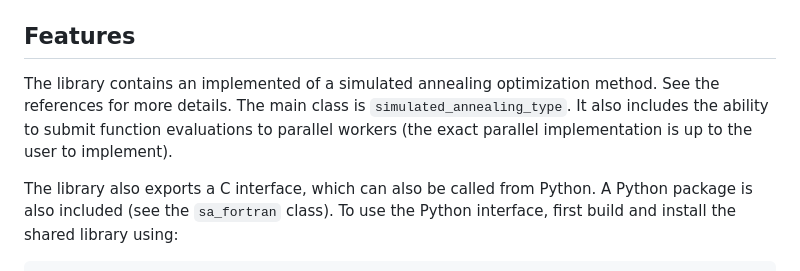
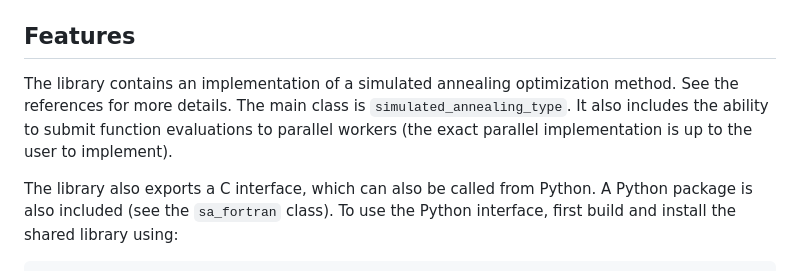
Before and after one commit to jacobwilliams/simulated-annealing, a Markdown page: README.md, the part around the change. Rendered like a GitHub page.

Commit message:
fix readme typo

```diff
--- a/README.md
+++ b/README.md
@@ -29,7 +29,7 @@ To generate the documentation using [ford](https://github.com/Fortran-FOSS-Progr
 
 ## Features
 
-The library contains an implemented of a simulated annealing optimization method. See the references for more details. The main class is `simulated_annealing_type`. It also includes the ability to submit function evaluations to parallel workers (the exact parallel implementation is up to the user to implement).
+The library contains an implementation of a simulated annealing optimization method. See the references for more details. The main class is `simulated_annealing_type`. It also includes the ability to submit function evaluations to parallel workers (the exact parallel implementation is up to the user to implement).
 
 The library also exports a C interface, which can also be called from Python. A Python package is also included (see the `sa_fortran` class). To use the Python interface, first build and install the shared library using:
 
```
